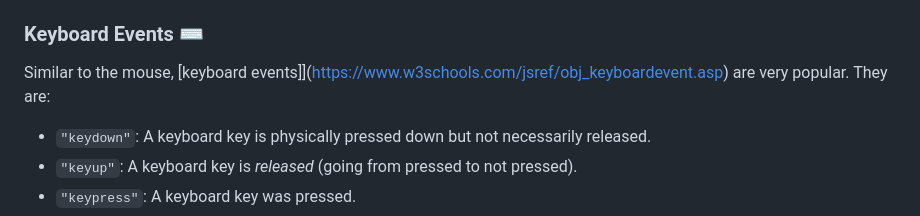
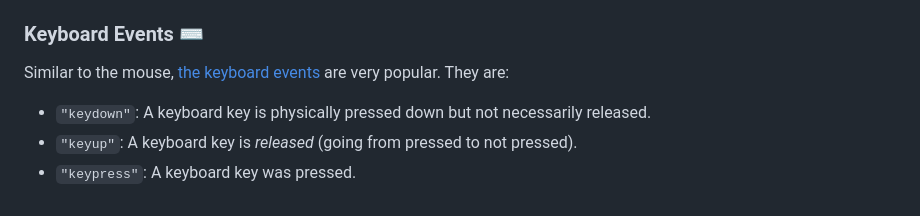
Before and after one commit to BrashICS/4-5-events-ellatyku, a Markdown page: README.md, the part around the change. Rendered like a GitHub page.

Commit message:
Fixed Typo

```diff
--- a/README.md
+++ b/README.md
@@ -50,7 +50,7 @@ Almost _any_ element can react to a "click" event. This is when the user clicks
 
 ### Keyboard Events ⌨️
 
-Similar to the mouse, [keyboard events]](https://www.w3schools.com/jsref/obj_keyboardevent.asp) are very popular. They are:
+Similar to the mouse, [the keyboard events](https://www.w3schools.com/jsref/obj_keyboardevent.asp) are very popular. They are:
 
 - `"keydown"`: A keyboard key is physically pressed down but not necessarily released.
 - `"keyup"`: A keyboard key is _released_ (going from pressed to not pressed).
```
